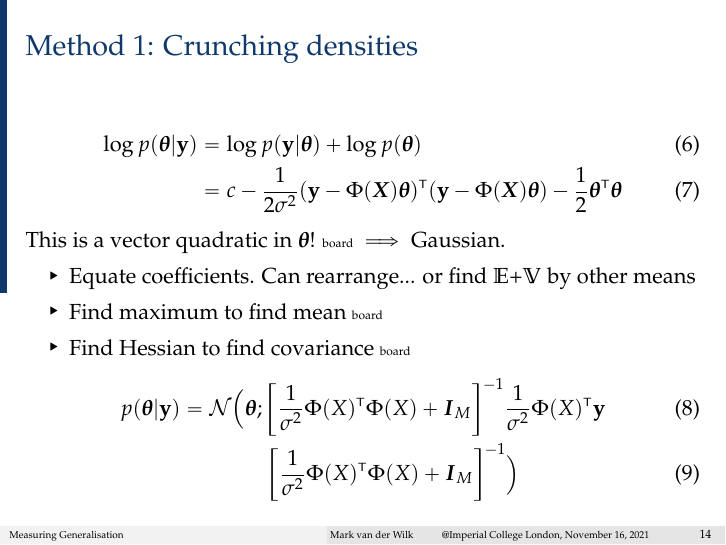
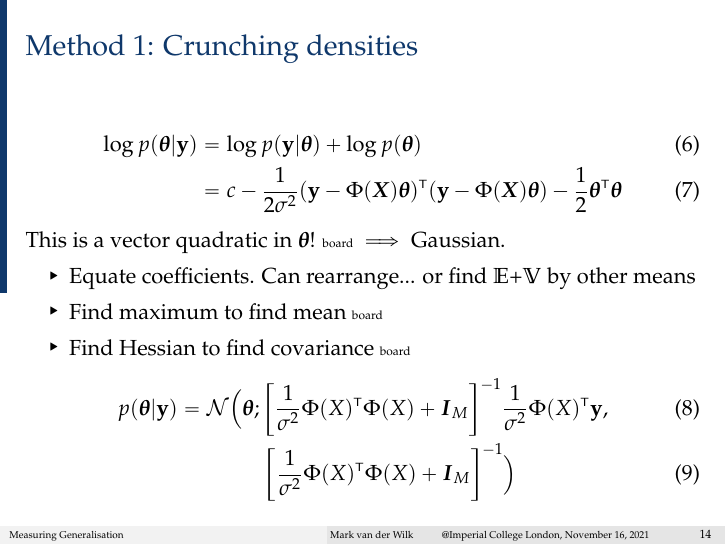
Before and after one commit to markvdw/mml-autumn-2022, LaTeX slides (slides/l11p2-blr.tex): page 14 of 21. Compiled offline with pdfLaTeX.

Commit message:
Add comma to separate mean and variance

```diff
--- a/slides/l11p2-blr.tex
+++ b/slides/l11p2-blr.tex
@@ -255,7 +255,7 @@ This is a vector quadratic in $\vtheta$! {\tiny board} \pause $\implies$ Gaussia
 \item Find Hessian to find covariance {\tiny board} \pause
 \end{itemize}
 \begin{align}
-p(\vtheta|\vy) &= \mathcal{N} \Big(\vtheta; \left[\frac{1}{\sigma^2}\Phi(X)\transpose\Phi(X) + \mat I_M\right]\inv \frac{1}{\sigma^2}\Phi(X)\transpose\vy \\
+p(\vtheta|\vy) &= \mathcal{N} \Big(\vtheta; \left[\frac{1}{\sigma^2}\Phi(X)\transpose\Phi(X) + \mat I_M\right]\inv \frac{1}{\sigma^2}\Phi(X)\transpose\vy, \\
 &\qquad\qquad \left[\frac{1}{\sigma^2}\Phi(X)\transpose\Phi(X) + \mat I_M\right]\inv \Big)
 \end{align}
 \end{frame}
```
